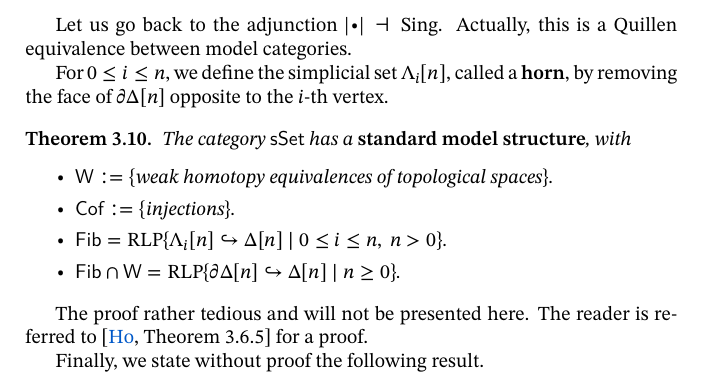
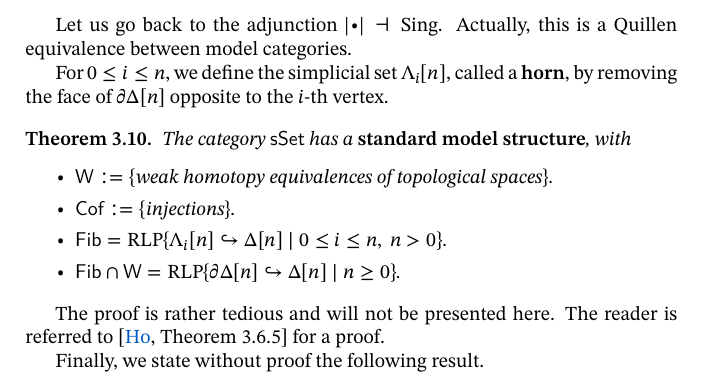
Before and after one commit to abccsss/Homotopical-Algebra, a LaTeX document (HA.tex, which reads 3.tex): part of page 20 of 68, cut so that both start at the same text. Compiled offline with XeLaTeX.

Commit message:
Fix typo

```diff
--- a/3.tex
+++ b/3.tex
@@ -204,7 +204,7 @@ by removing the face of $\partial\Delta[n]$ opposite to the $i$-th vertex.
     \end{itms}
 \end{theorem}
 
-The proof rather tedious and will not be presented here.
+The proof is rather tedious and will not be presented here.
 The reader is referred to~\cite[Theorem~3.6.5]{hovey} for a proof.
 
 Finally, we state without proof the following result.
```
